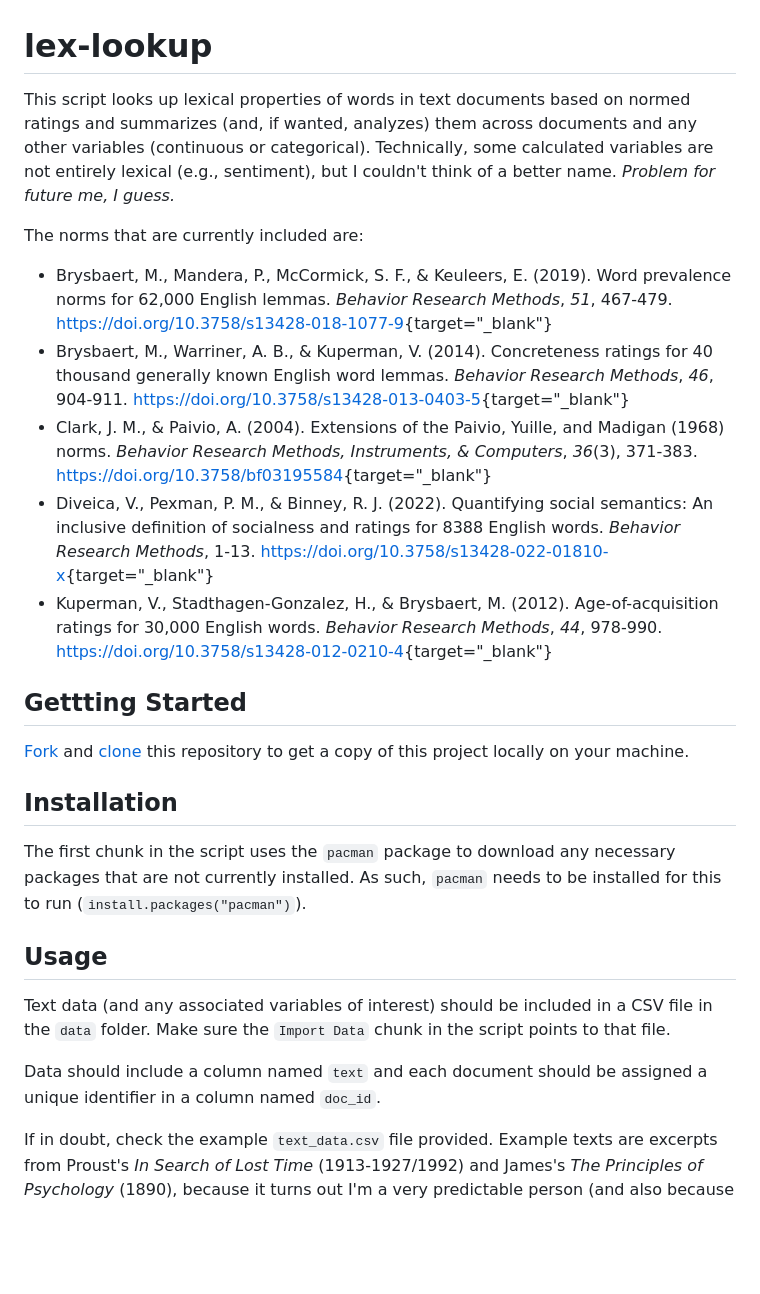
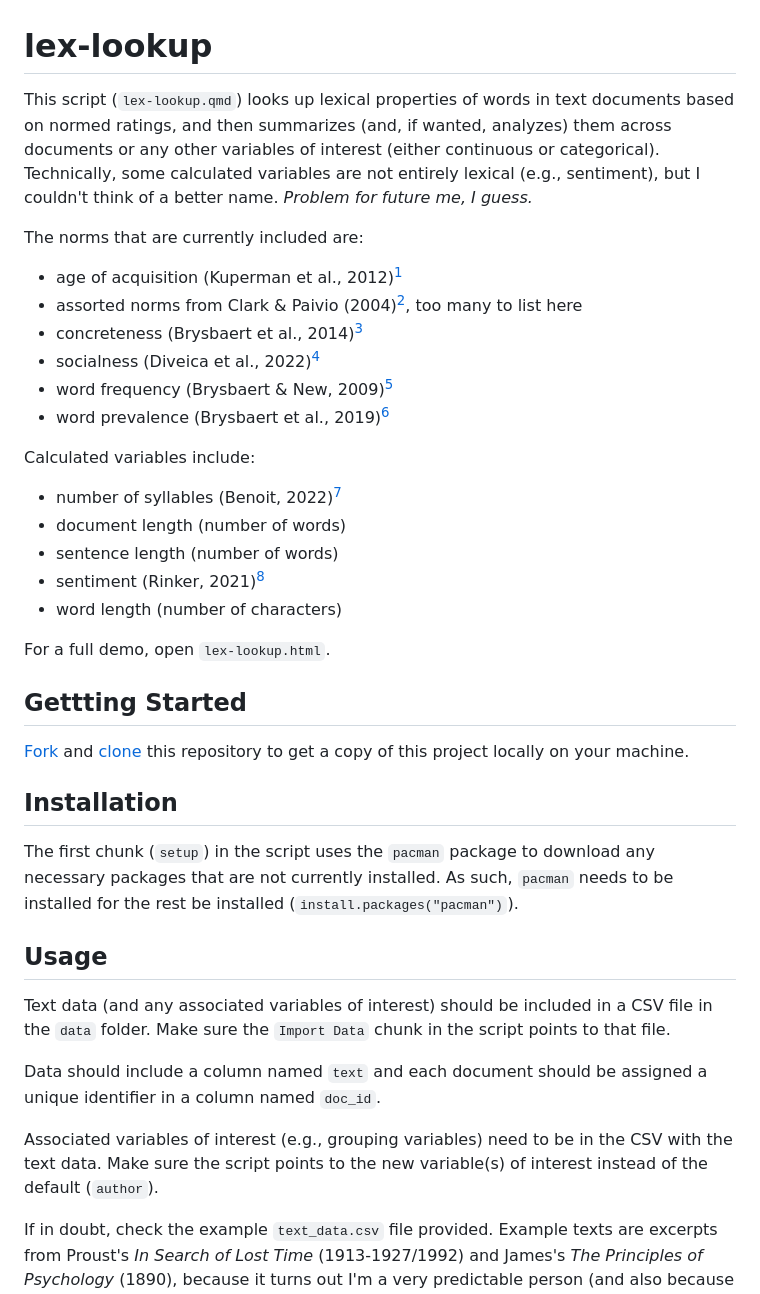
Before and after one commit to ClaudiaMV/lex-lookup, a Markdown page: README.md, the part around one of its changes. Drawn GitHub-style; blank space fills up the shorter version.

Commit message:
List variables and add references

```diff
--- a/README.md
+++ b/README.md
@@ -1,14 +1,25 @@
 # **lex-lookup**
 
-This script looks up lexical properties of words in text documents based on normed ratings and summarizes (and, if wanted, analyzes) them across documents and any other variables (continuous or categorical). Technically, some calculated variables are not entirely lexical (e.g., sentiment), but I couldn't think of a better name. *Problem for future me, I guess.*
+This script (`lex-lookup.qmd`) looks up lexical properties of words in text documents based on normed ratings, and then summarizes (and, if wanted, analyzes) them across documents or any other variables of interest (either continuous or categorical). Technically, some calculated variables are not entirely lexical (e.g., sentiment), but I couldn't think of a better name. *Problem for future me, I guess.*
 
 The norms that are currently included are:
 
-* Brysbaert, M., Mandera, P., McCormick, S. F., & Keuleers, E. (2019). Word prevalence norms for 62,000 English lemmas. *Behavior Research Methods*, *51*, 467-479. [https://doi.org/10.3758/s13428-018-1077-9](https://doi.org/10.3758/s13428-018-1077-9){target="_blank"}
-* Brysbaert, M., Warriner, A. B., & Kuperman, V. (2014). Concreteness ratings for 40 thousand generally known English word lemmas. *Behavior Research Methods*, *46*, 904-911. [https://doi.org/10.3758/s13428-013-0403-5](https://doi.org/10.3758/s13428-013-0403-5){target="_blank"}
-* Clark, J. M., & Paivio, A. (2004). Extensions of the Paivio, Yuille, and Madigan (1968) norms. *Behavior Research Methods, Instruments, & Computers*, *36*(3), 371-383. [https://doi.org/10.3758/bf03195584](https://doi.org/10.3758/bf03195584){target="_blank"}
-* Diveica, V., Pexman, P. M., & Binney, R. J. (2022). Quantifying social semantics: An inclusive definition of socialness and ratings for 8388 English words. *Behavior Research Methods*, 1-13. [https://doi.org/10.3758/s13428-022-01810-x](https://doi.org/10.3758/s13428-022-01810-x){target="_blank"}
-* Kuperman, V., Stadthagen-Gonzalez, H., & Brysbaert, M. (2012). Age-of-acquisition ratings for 30,000 English words. *Behavior Research Methods*, *44*, 978-990. [https://doi.org/10.3758/s13428-012-0210-4](https://doi.org/10.3758/s13428-012-0210-4){target="_blank"}
+* age of acquisition (Kuperman et al., 2012)[^kuperman2012]
+* assorted norms from Clark & Paivio (2004)[^clarkpaivio2004], too many to list here
+* concreteness (Brysbaert et al., 2014)[^brysbaert2014]
+* socialness (Diveica et al., 2022)[^diveica2022]
+* word frequency (Brysbaert & New, 2009)[^brysbaertnew2009]
+* word prevalence (Brysbaert et al., 2019)[^brysbaert2019]
+
+Calculated variables include:
+
+* number of syllables (Benoit, 2022)[^benoit2022]
+* document length (number of words)
+* sentence length (number of words)
+* sentiment (Rinker, 2021)[^rinker2021]
+* word length (number of characters)
+
+For a full demo, open `lex-lookup.html`.
 
 
 ## **Gettting Started**
@@ -18,7 +29,7 @@ The norms that are currently included are:
 
 ## **Installation**
 
-The first chunk in the script uses the `pacman` package to download any necessary packages that are not currently installed. As such, `pacman` needs to be installed for this to run (`install.packages("pacman")`).
+The first chunk (`setup`) in the script uses the `pacman` package to download any necessary packages that are not currently installed. As such, `pacman` needs to be installed for the rest be installed (`install.packages("pacman")`).
 
 
 ## **Usage**
@@ -26,6 +37,8 @@ The first chunk in the script uses the `pacman` package to download any necessar
 Text data (and any associated variables of interest) should be included in a CSV file in the `data` folder. Make sure the `Import Data` chunk in the script points to that file.
 
 Data should include a column named `text` and each document should be assigned a unique identifier in a column named `doc_id`.
+
+Associated variables of interest (e.g., grouping variables) need to be in the CSV with the text data. Make sure the script points to the new variable(s) of interest instead of the default (`author`).
 
 If in doubt, check the example `text_data.csv` file provided. Example texts are excerpts from Proust's *In Search of Lost Time* (1913-1927/1992) and James's *The Principles of Psychology* (1890), because it turns out I'm a very predictable person (and also because the books are in the public domain now, but mostly the former).
 
```
Also changed, not shown: other parts of README.md (+12 -0 lines).
